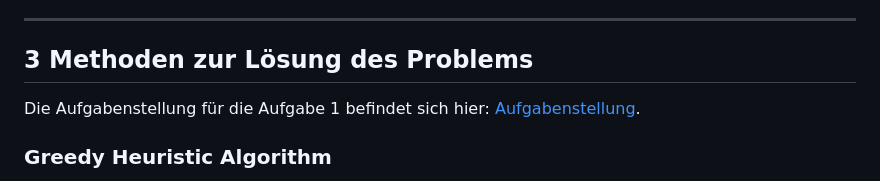
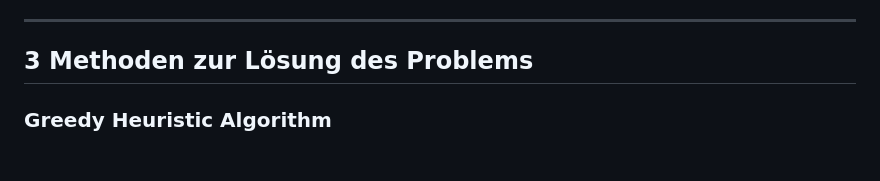
Before and after one commit to anh-lxn/logisticsLab, a Markdown page: README.md, the part around the change. GitHub-like rendering; blank space fills up the shorter version.

```diff
--- a/README.md
+++ b/README.md
@@ -41,7 +41,6 @@ Open the `src/main.ipynb` file in the Jupyter Notebook interface.
 
 ---
 ## 3 Methoden zur Lösung des Problems
-Die Aufgabenstellung für die Aufgabe 1 befindet sich hier: [Aufgabenstellung](docs/Aufgabenstellung.pdf).
 
 ### Greedy Heuristic Algorithm
 Die Greedy-Heuristik trifft stets die lokal beste Entscheidung. Für die aktuelle Fahrzeugposition wird der näheste Auftrag, also der Transport mit der kürzesten Distanz, ausgewählt.
```
